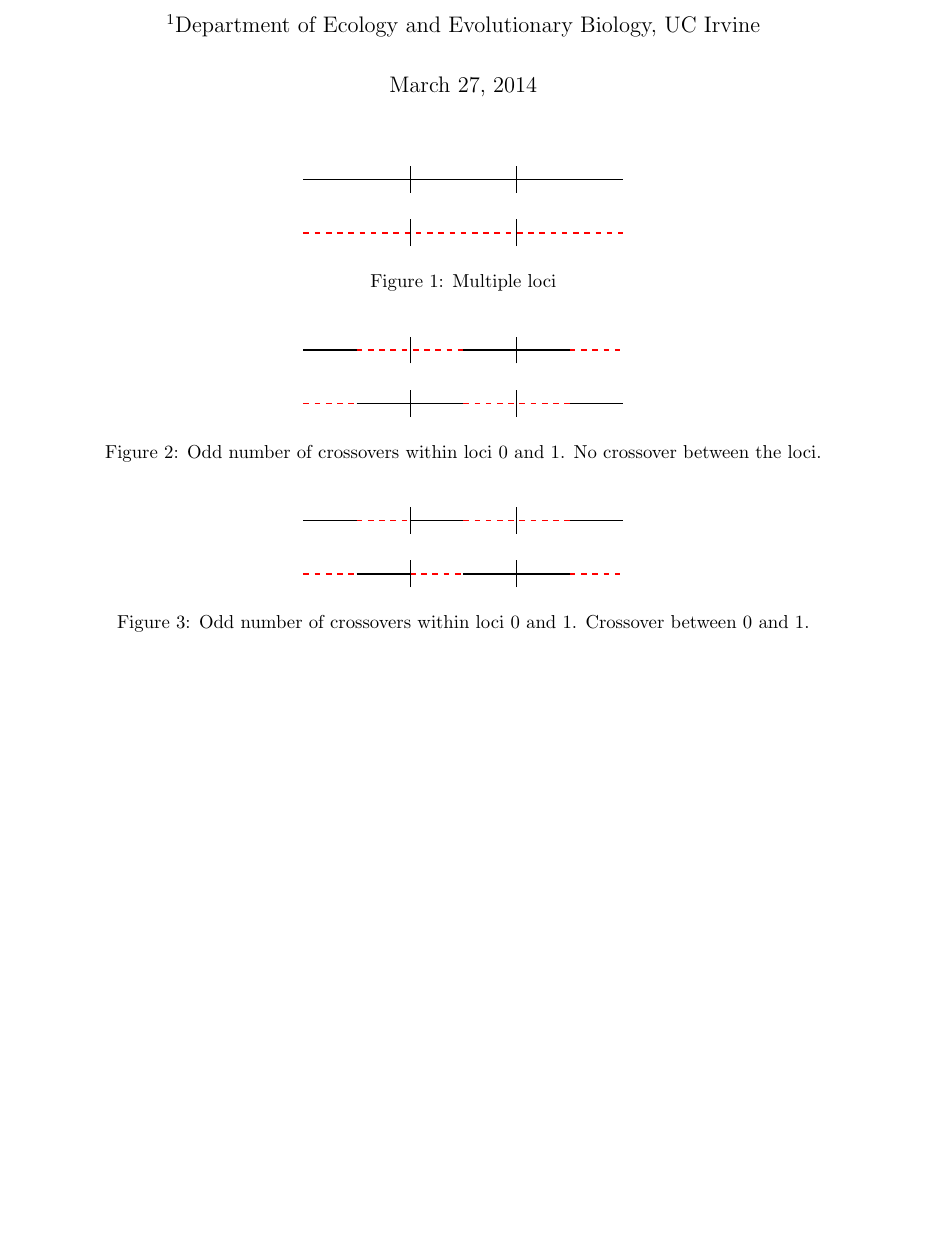
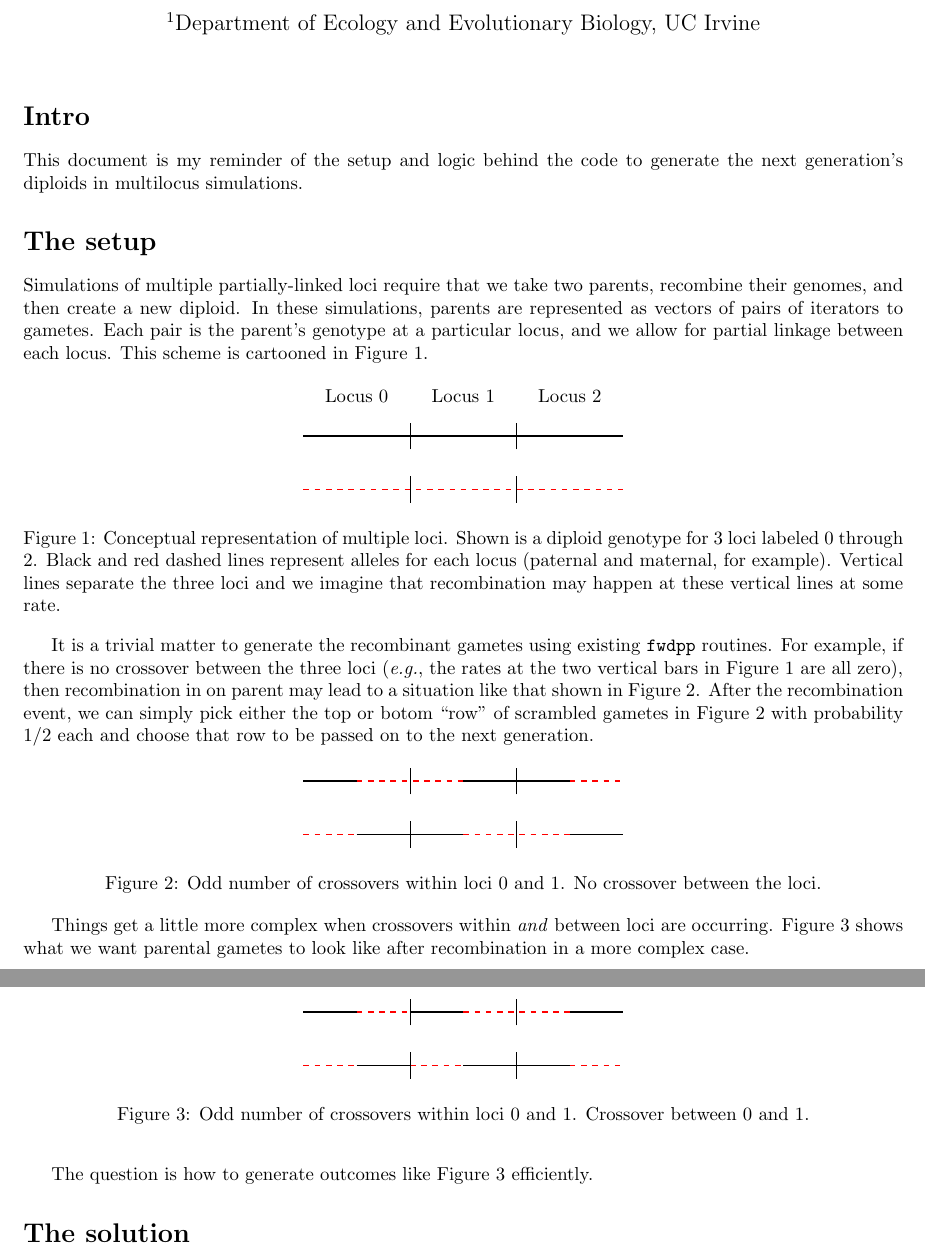
Before and after one commit to molpopgen/fwdpp, a LaTeX document (doc/multiLocusLogic.tex): part of the page before the commit and two parts of pages 1 and 2 of 2 after it, the two joined at a grey line, cut so that both start at the same text, the shorter picture padded with empty space. Compiled offline with pdfLaTeX.

Commit message:
Added text

```diff
--- a/doc/multiLocusLogic.tex
+++ b/doc/multiLocusLogic.tex
@@ -4,12 +4,22 @@
 \title{Logic behind the bitsets used for updating diploids in multilocus simulations}
 \author[1]{Kevin R. Thornton}
 \affil[1]{Department of Ecology and Evolutionary Biology, UC Irvine}
+\date{}
 \begin{document}
 \maketitle
+\section*{Intro}
+This document is my reminder of the setup and logic behind the code to generate the next generation's diploids in multilocus simulations.
+\section*{The setup}
+
+Simulations of multiple partially-linked loci require that we take two parents, recombine their genomes, and then create a new diploid.  In these simulations, parents are represented as vectors of pairs of iterators to gametes.  Each pair is the parent's genotype at a particular locus, and we allow for partial linkage between each locus.  This scheme is cartooned in Figure \ref{concept}.
 
 \begin{figure}[!h]
   \centering
   \begin{tikzpicture}
+    %locus labels
+    \draw (1,2) node[above]{Locus $0$};
+    \draw (3,2) node[above]{Locus $1$};
+    \draw (5,2) node[above]{Locus $2$};
     % p1g1
     \path[draw,thick](0,1.5) -- (6,1.5);
     \path[draw](2,1.25)--(2,1.75);
@@ -20,8 +30,10 @@
     \path[draw](2,0.25)--(2,0.75);
      \path[draw](4,0.25)--(4,0.75);
   \end{tikzpicture}
-  \caption{Multiple loci}
+  \caption{\label{concept}Conceptual representation of multiple loci.  Shown is a diploid genotype for 3 loci labeled 0 through 2.  Black and red dashed lines represent alleles for each locus (paternal and maternal, for example).  Vertical lines separate the three loci and we imagine that recombination may happen at these vertical lines at some rate.}
   \end{figure}
+
+It is a trivial matter to generate the recombinant gametes using existing \texttt{fwdpp} routines.  For example, if there is no crossover between the three loci (\textit{e.g.}, the rates at the two vertical bars in Figure \ref{concept} are all zero), then recombination in on parent may lead to a situation like that shown in Figure \ref{simple}.  After the recombination event, we can simply pick either the top or botom ``row'' of scrambled gametes in Figure \ref{simple} with probability $1/2$ each and choose that row to be passed on to the next generation.
 
 
 \begin{figure}[!h]
@@ -43,8 +55,10 @@
     \path[draw](2,0.25)--(2,0.75);
      \path[draw](4,0.25)--(4,0.75);
   \end{tikzpicture}
-  \caption{Odd number of crossovers within loci 0 and 1.  No crossover between the loci.}
+  \caption{\label{simple}Odd number of crossovers within loci 0 and 1.  No crossover between the loci.}
 \end{figure}
+
+Things get a little more complex when crossovers within \textit{and} between loci are occurring.  Figure \ref{xo} shows what we want parental gametes to look like after recombination in a more complex case.
 
 \begin{figure}[!h]
   \centering
@@ -67,7 +81,9 @@
      \path[draw](2,0.25)--(2,0.75);
      \path[draw](4,0.25)--(4,0.75);
   \end{tikzpicture}
-  \caption{Odd number of crossovers within loci 0 and 1.  Crossover between 0 and 1.}
+  \caption{\label{xo}Odd number of crossovers within loci 0 and 1.  Crossover between 0 and 1.}
 \end{figure}
 
+The question is how to generate outcomes like Figure \ref{xo} efficiently.
+\section*{The solution}
 \end{document}
```
